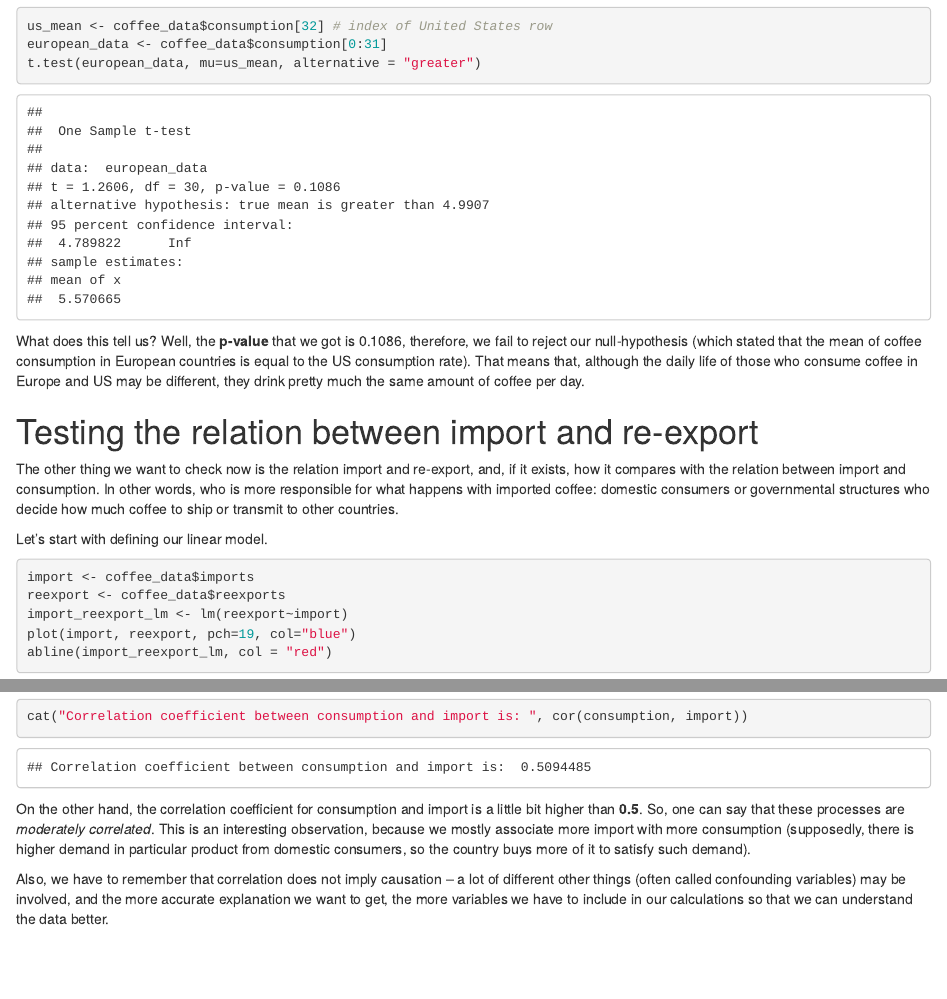
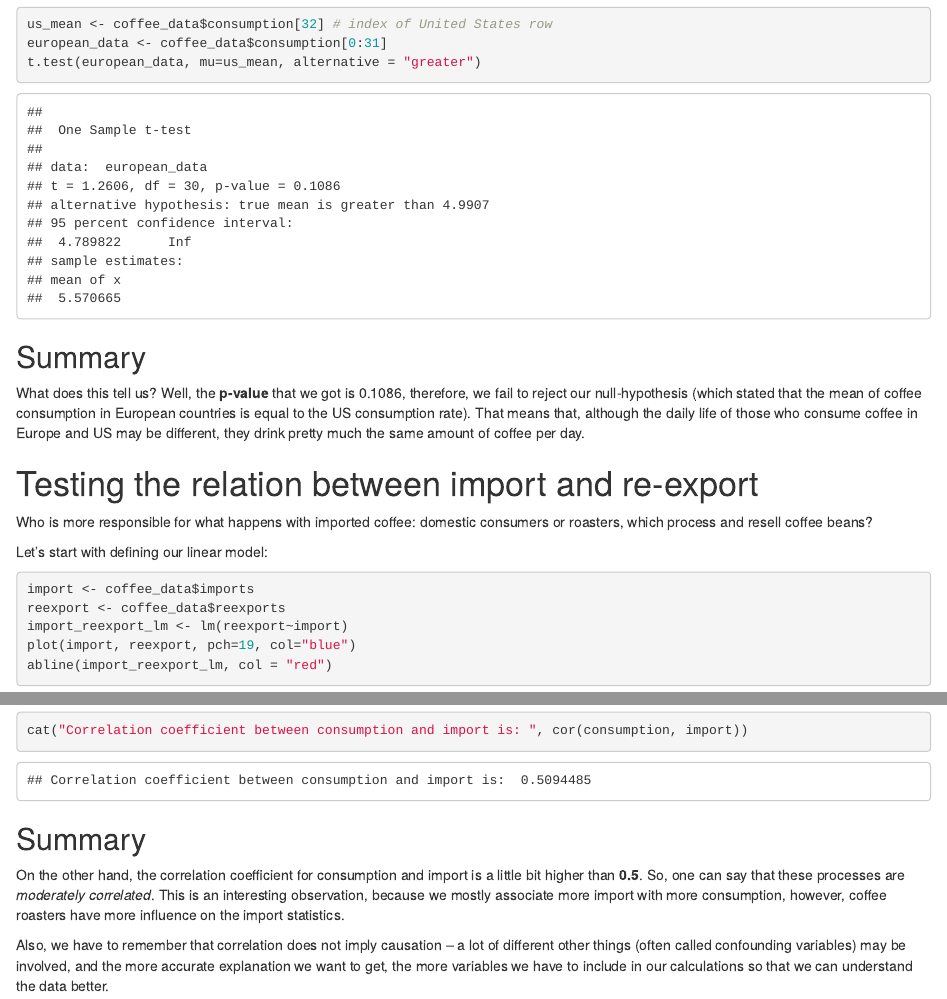
Before and after one commit to rwmutel/coffee-trade-research, an R Markdown document (Coffee_Trade_Research.Rmd): the page in a window 1100 px wide, from 4580 px down before the commit and from 4550 px down after it, so that both start at the same text, and a second part further down, joined at a grey line. Rendered offline with R 4.5, knitr and Pandoc, with nearby package versions.

Commit message:
minor fixes + knitted the work

````diff
--- a/Coffee_Trade_Research.Rmd
+++ b/Coffee_Trade_Research.Rmd
@@ -89,13 +85,15 @@ european_data <- coffee_data$consumption[0:31]
 t.test(european_data, mu=us_mean, alternative = "greater")
 ```
 
+## Summary
+
 What does this tell us? Well, the **p-value** that we got is 0.1086, therefore, we fail to reject our null-hypothesis (which stated that the mean of coffee consumption in European countries is equal to the US consumption rate). That means that, although the daily life of those who consume coffee in Europe and US may be different, they drink pretty much the same amount of coffee per day.
 
 # Testing the relation between import and re-export
 
-The other thing we want to check now is the relation import and re-export, and, if it exists, how it compares with the relation between import and consumption. In other words, who is more responsible for what happens with imported coffee: domestic consumers or governmental structures who decide how much coffee to ship or transmit to other countries.
+Who is more responsible for what happens with imported coffee: domestic consumers or roasters, which process and resell coffee beans?
 
-Let's start with defining our linear model.
+Let's start with defining our linear model:
 
 ```{r}
 import <- coffee_data$imports
@@ -124,6 +122,8 @@ print(summary(consumption_reexport_lm))
 cat("Correlation coefficient between consumption and import is: ", cor(consumption, import))
 ```
 
-On the other hand, the correlation coefficient for consumption and import is a little bit higher than **0.5**. So, one can say that these processes are *moderately* *correlated*. This is an interesting observation, because we mostly associate more import with more consumption (supposedly, there is higher demand in particular product from domestic consumers, so the country buys more of it to satisfy such demand).
+## Summary
+
+On the other hand, the correlation coefficient for consumption and import is a little bit higher than **0.5**. So, one can say that these processes are *moderately* *correlated*. This is an interesting observation, because we mostly associate more import with more consumption, however, coffee roasters have more influence on the import statistics.
 
 Also, we have to remember that correlation does not imply causation -- a lot of different other things (often called confounding variables) may be involved, and the more accurate explanation we want to get, the more variables we have to include in our calculations so that we can understand the data better.
````
Also changed, not shown: Coffee_Trade_Research.html (added), Coffee_Trade_Research.Rmd (10 more changed lines).
